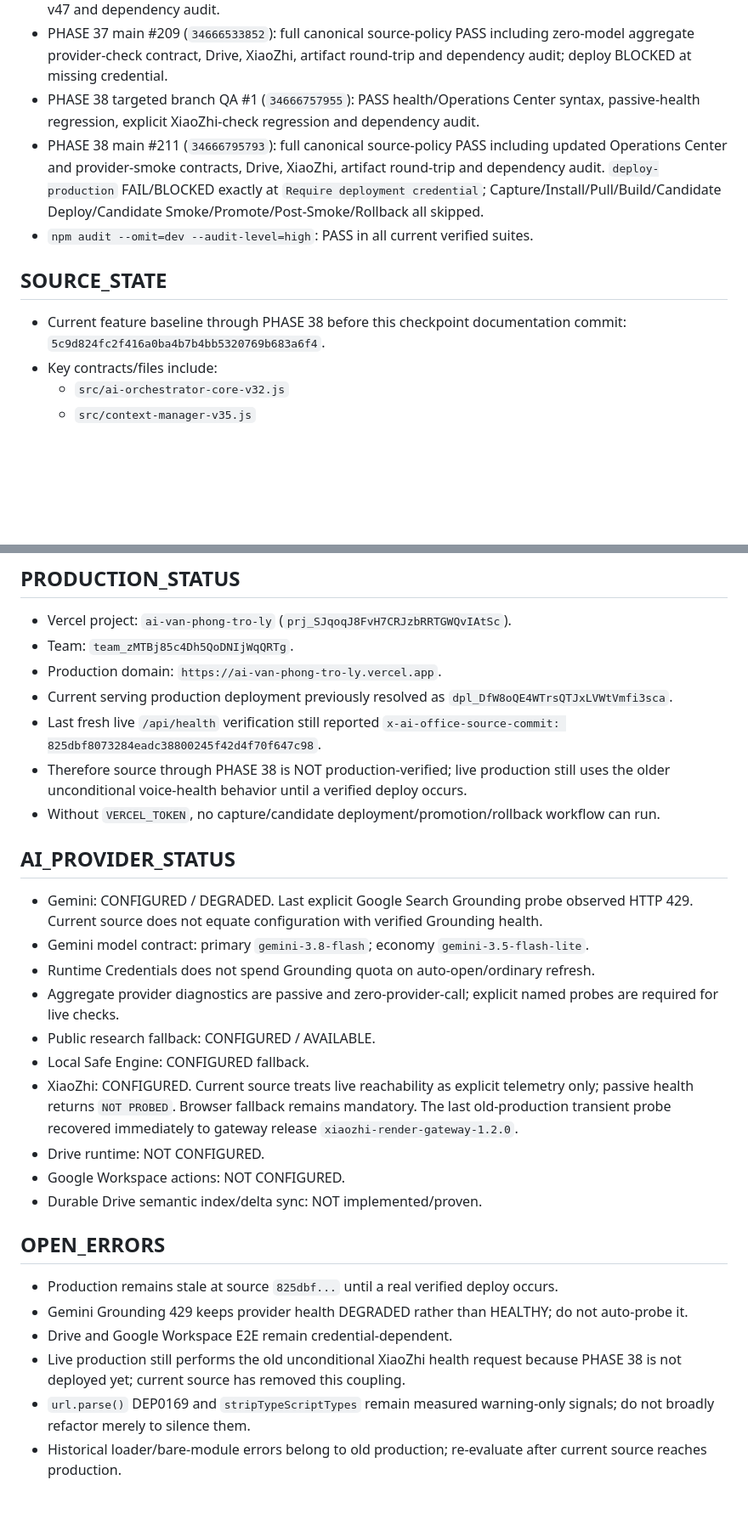
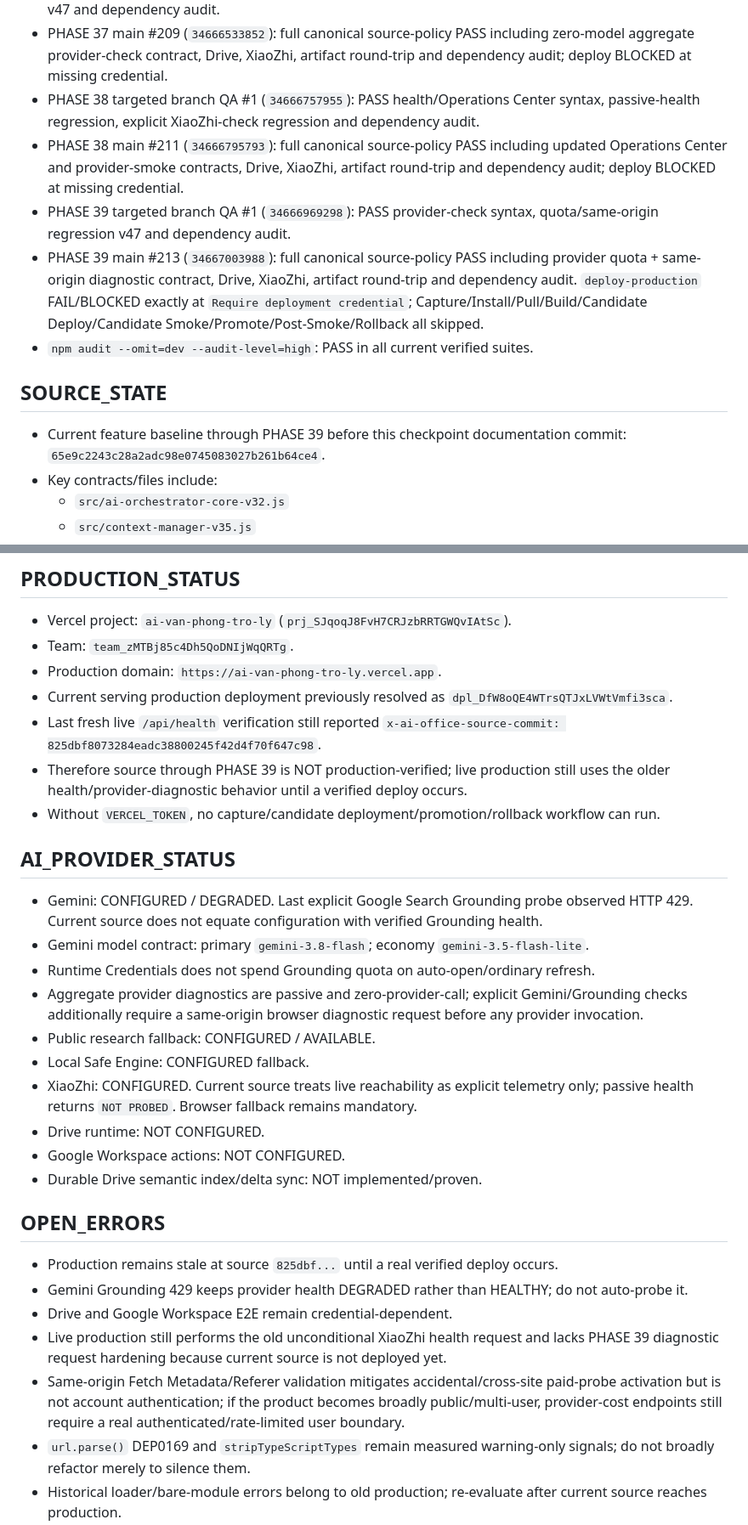
Before and after one commit to drngovothiennhan/A.I-V-n-Ph-ng-Tr-L-, a Markdown page: docs/AI_OFFICE_EXECUTION_STATE.md, 2 parts joined by grey strips. Shown at 85% size. GitHub-like rendering; blank space fills up the shorter version.

Commit message:
docs(checkpoint): record phase 39 same-origin paid diagnostics

```diff
--- a/docs/AI_OFFICE_EXECUTION_STATE.md
+++ b/docs/AI_OFFICE_EXECUTION_STATE.md
@@ -54,11 +55,13 @@ Continue additive, production-safe hardening from the canonical orchestrator and
 - PHASE 37 targeted branch QA #1 (`34666497827`): PASS provider-check syntax, extended quota regression v47 and dependency audit.
 - PHASE 37 main #209 (`34666533852`): full canonical source-policy PASS including zero-model aggregate provider-check contract, Drive, XiaoZhi, artifact round-trip and dependency audit; deploy BLOCKED at missing credential.
 - PHASE 38 targeted branch QA #1 (`34666757955`): PASS health/Operations Center syntax, passive-health regression, explicit XiaoZhi-check regression and dependency audit.
-- PHASE 38 main #211 (`34666795793`): full canonical source-policy PASS including updated Operations Center and provider-smoke contracts, Drive, XiaoZhi, artifact round-trip and dependency audit. `deploy-production` FAIL/BLOCKED exactly at `Require deployment credential`; Capture/Install/Pull/Build/Candidate Deploy/Candidate Smoke/Promote/Post-Smoke/Rollback all skipped.
+- PHASE 38 main #211 (`34666795793`): full canonical source-policy PASS including updated Operations Center and provider-smoke contracts, Drive, XiaoZhi, artifact round-trip and dependency audit; deploy BLOCKED at missing credential.
+- PHASE 39 targeted branch QA #1 (`34666969298`): PASS provider-check syntax, quota/same-origin regression v47 and dependency audit.
+- PHASE 39 main #213 (`34667003988`): full canonical source-policy PASS including provider quota + same-origin diagnostic contract, Drive, XiaoZhi, artifact round-trip and dependency audit. `deploy-production` FAIL/BLOCKED exactly at `Require deployment credential`; Capture/Install/Pull/Build/Candidate Deploy/Candidate Smoke/Promote/Post-Smoke/Rollback all skipped.
 - `npm audit --omit=dev --audit-level=high`: PASS in all current verified suites.
 
 ## SOURCE_STATE
-- Current feature baseline through PHASE 38 before this checkpoint documentation commit: `5c9d824fc2f416a0ba4b7b4bb5320769b683a6f4`.
+- Current feature baseline through PHASE 39 before this checkpoint documentation commit: `65e9c2243c28a2adc98e0745083027b261b64ce4`.
 - Key contracts/files include:
   - `src/ai-orchestrator-core-v32.js`
   - `src/context-manager-v35.js`
@@ -94,17 +97,17 @@ Continue additive, production-safe hardening from the canonical orchestrator and
 - Production domain: `https://ai-van-phong-tro-ly.vercel.app`.
 - Current serving production deployment previously resolved as `dpl_DfW8oQE4WTrsQTJxLVWtVmfi3sca`.
 - Last fresh live `/api/health` verification still reported `x-ai-office-source-commit: 825dbf8073284eadc38800245f42d4f70f647c98`.
-- Therefore source through PHASE 38 is NOT production-verified; live production still uses the older unconditional voice-health behavior until a verified deploy occurs.
+- Therefore source through PHASE 39 is NOT production-verified; live production still uses the older health/provider-diagnostic behavior until a verified deploy occurs.
 - Without `VERCEL_TOKEN`, no capture/candidate deployment/promotion/rollback workflow can run.
 
 ## AI_PROVIDER_STATUS
 - Gemini: CONFIGURED / DEGRADED. Last explicit Google Search Grounding probe observed HTTP 429. Current source does not equate configuration with verified Grounding health.
 - Gemini model contract: primary `gemini-3.8-flash`; economy `gemini-3.5-flash-lite`.
 - Runtime Credentials does not spend Grounding quota on auto-open/ordinary refresh.
-- Aggregate provider diagnostics are passive and zero-provider-call; explicit named probes are required for live checks.
+- Aggregate provider diagnostics are passive and zero-provider-call; explicit Gemini/Grounding checks additionally require a same-origin browser diagnostic request before any provider invocation.
 - Public research fallback: CONFIGURED / AVAILABLE.
 - Local Safe Engine: CONFIGURED fallback.
-- XiaoZhi: CONFIGURED. Current source treats live reachability as explicit telemetry only; passive health returns `NOT PROBED`. Browser fallback remains mandatory. The last old-production transient probe recovered immediately to gateway release `xiaozhi-render-gateway-1.2.0`.
+- XiaoZhi: CONFIGURED. Current source treats live reachability as explicit telemetry only; passive health returns `NOT PROBED`. Browser fallback remains mandatory.
 - Drive runtime: NOT CONFIGURED.
 - Google Workspace actions: NOT CONFIGURED.
 - Durable Drive semantic index/delta sync: NOT implemented/proven.
@@ -113,7 +116,8 @@ Continue additive, production-safe hardening from the canonical orchestrator and
 - Production remains stale at source `825dbf...` until a real verified deploy occurs.
 - Gemini Grounding 429 keeps provider health DEGRADED rather than HEALTHY; do not auto-probe it.
 - Drive and Google Workspace E2E remain credential-dependent.
-- Live production still performs the old unconditional XiaoZhi health request because PHASE 38 is not deployed yet; current source has removed this coupling.
+- Live production still performs the old unconditional XiaoZhi health request and lacks PHASE 39 diagnostic request hardening because current source is not deployed yet.
+- Same-origin Fetch Metadata/Referer validation mitigates accidental/cross-site paid-probe activation but is not account authentication; if the product becomes broadly public/multi-user, provider-cost endpoints still require a real authenticated/rate-limited user boundary.
 - `url.parse()` DEP0169 and `stripTypeScriptTypes` remain measured warning-only signals; do not broadly refactor merely to silence them.
 - Historical loader/bare-module errors belong to old production; re-evaluate after current source reaches production.
 - Rollback recovery remains source/test verified only because deploy credentials are absent.
```
Also changed, not shown: other parts of docs/AI_OFFICE_EXECUTION_STATE.md (+7 -5 lines).
